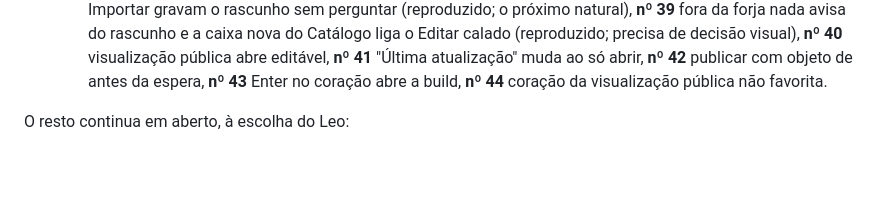
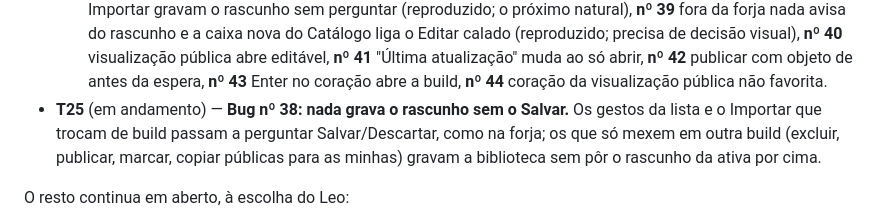
Before and after one commit to DKsaxton/montador_de_itens_lol, a Markdown page: CHECKPOINT.md, the part around one of its changes. Drawn GitHub-style; blank space fills up the shorter version.

Commit message:
CHECKPOINT: F13-T24 aprovada
Co-Authored-By: Claude Opus 5.5 <noreply@anthropic.com>

```diff
--- a/CHECKPOINT.md
+++ b/CHECKPOINT.md
@@ -246,4 +246,5 @@ Ordem definida pelo Leo em 18/09/2026: primeiro tudo que já estava na fila; as
   - A varredura registrou na caçada o que é da mesma família mas outra tarefa: **nº 38** ações da lista e o Importar gravam o rascunho sem perguntar (reproduzido; o próximo natural), **nº 39** fora da forja nada avisa do rascunho e a caixa nova do Catálogo liga o Editar calado (reproduzido; precisa de decisão visual), **nº 40** visualização pública abre editável, **nº 41** "Última atualização" muda ao só abrir, **nº 42** publicar com objeto de antes da espera, **nº 43** Enter no coração abre a build, **nº 44** coração da visualização pública não favorita.
+- **T25** (em andamento) — **Bug nº 38: nada grava o rascunho sem o Salvar.** Os gestos da lista e o Importar que trocam de build passam a perguntar Salvar/Descartar, como na forja; os que só mexem em outra build (excluir, publicar, marcar, copiar públicas para as minhas) gravam a biblioteca sem pôr o rascunho da ativa por cima.
 
 O resto continua em aberto, à escolha do Leo:
 - **Quatro variações de textura por região** (plano do Leo, 20/09/2026: "Bilgewater com uma pistola sob a mesa, cartas do Twisted Fate"). O sistema já sorteia variante por hash do slug do item, então é só gerar e rodar `docs/gerar_cards_regiao.ps1`. Conta: 13 regiões × 4 ≈ 52 cards, ~1,4 MB depois da compressão.
```
Also changed, not shown: other parts of CHECKPOINT.md (+1 -1 lines).
